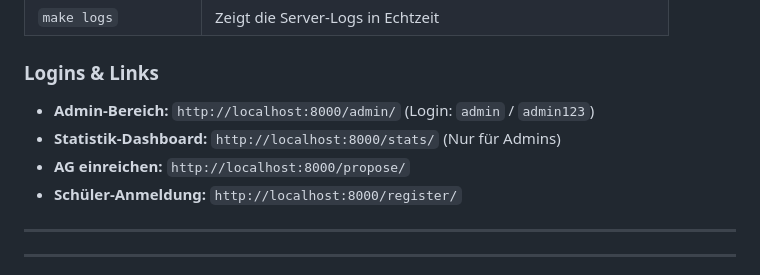
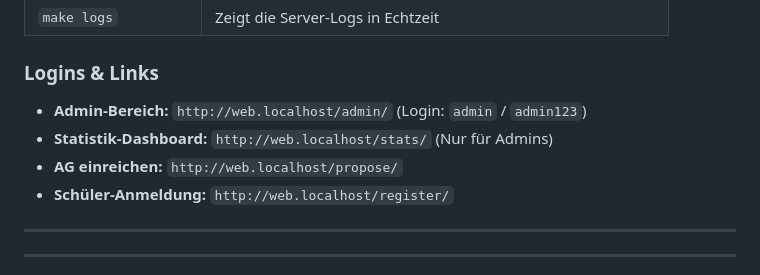
Before and after one commit to ruben-sch/schul-ag-portal-gechingen, a Markdown page: README.md, the part around the change. Rendered like a GitHub page.

Commit message:
docs: update local development URLs

```diff
--- a/README.md
+++ b/README.md
@@ -48,10 +48,10 @@ Das System basiert auf **Django** und wird über **Docker** betrieben.
 | `make logs` | Zeigt die Server-Logs in Echtzeit |
 
 ### Logins & Links
-- **Admin-Bereich:** `http://localhost:8000/admin/` (Login: `admin` / `admin123`)
-- **Statistik-Dashboard:** `http://localhost:8000/stats/` (Nur für Admins)
-- **AG einreichen:** `http://localhost:8000/propose/`
-- **Schüler-Anmeldung:** `http://localhost:8000/register/`
+- **Admin-Bereich:** `http://web.localhost/admin/` (Login: `admin` / `admin123`)
+- **Statistik-Dashboard:** `http://web.localhost/stats/` (Nur für Admins)
+- **AG einreichen:** `http://web.localhost/propose/`
+- **Schüler-Anmeldung:** `http://web.localhost/register/`
 
 ---
 
```
